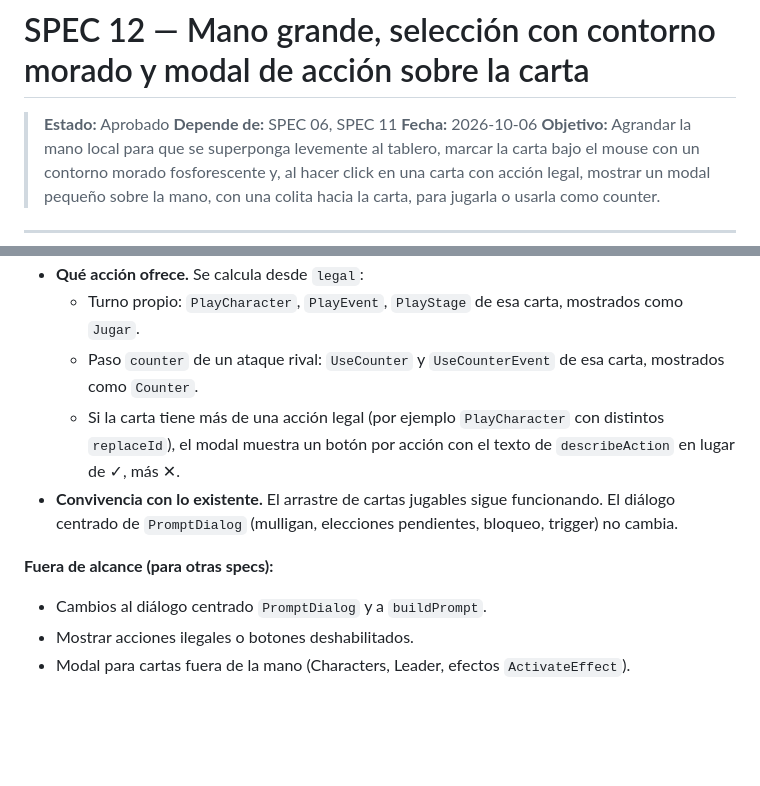
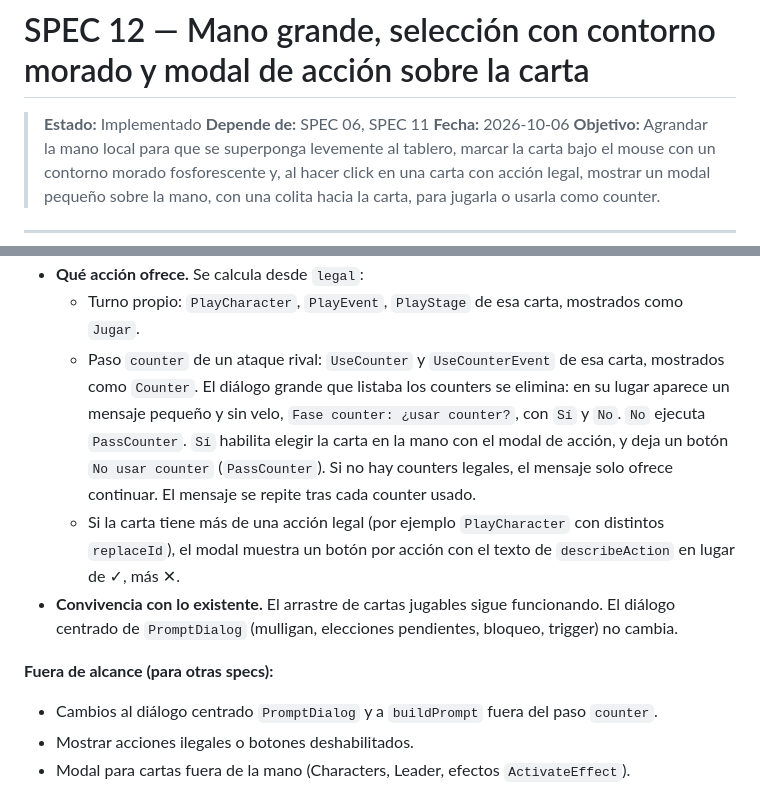
Before and after one commit to nicowxdvd/op-tcg, a Markdown page: specs/12-mano-seleccion-modal.md, 2 parts joined by grey strips. Rendered like a GitHub page; blank space fills up the shorter version.

Commit message:
Marca la spec 12 como implementada

```diff
--- a/specs/12-mano-seleccion-modal.md
+++ b/specs/12-mano-seleccion-modal.md
@@ -1,6 +1,6 @@
 # SPEC 12 — Mano grande, selección con contorno morado y modal de acción sobre la carta
 
-> **Estado:** Aprobado
+> **Estado:** Implementado
 > **Depende de:** SPEC 06, SPEC 11
 > **Fecha:** 2026-10-06
 > **Objetivo:** Agrandar la mano local para que se superponga levemente al tablero, marcar la carta bajo el mouse con un contorno morado fosforescente y, al hacer click en una carta con acción legal, mostrar un modal pequeño sobre la mano, con una colita hacia la carta, para jugarla o usarla como counter.
@@ -38,13 +38,13 @@ La referencia visual es `~/Desktop/op.png`. De ahí salen la posición de la man
   - Se cierra con ✕, `Esc`, click fuera del modal o al ejecutar la acción. Al cerrarse se quita la selección.
 - **Qué acción ofrece.** Se calcula desde `legal`:
   - Turno propio: `PlayCharacter`, `PlayEvent`, `PlayStage` de esa carta, mostrados como `Jugar`.
-  - Paso `counter` de un ataque rival: `UseCounter` y `UseCounterEvent` de esa carta, mostrados como `Counter`.
+  - Paso `counter` de un ataque rival: `UseCounter` y `UseCounterEvent` de esa carta, mostrados como `Counter`. El diálogo grande que listaba los counters se elimina: en su lugar aparece un mensaje pequeño y sin velo, `Fase counter: ¿usar counter?`, con `Sí` y `No`. `No` ejecuta `PassCounter`. `Sí` habilita elegir la carta en la mano con el modal de acción, y deja un botón `No usar counter` (`PassCounter`). Si no hay counters legales, el mensaje solo ofrece continuar. El mensaje se repite tras cada counter usado.
   - Si la carta tiene más de una acción legal (por ejemplo `PlayCharacter` con distintos `replaceId`), el modal muestra un botón por acción con el texto de `describeAction` en lugar de ✓, más ✕.
 - **Convivencia con lo existente.** El arrastre de cartas jugables sigue funcionando. El diálogo centrado de `PromptDialog` (mulligan, elecciones pendientes, bloqueo, trigger) no cambia.
 
 **Fuera de alcance (para otras specs):**
 
-- Cambios al diálogo centrado `PromptDialog` y a `buildPrompt`.
+- Cambios al diálogo centrado `PromptDialog` y a `buildPrompt` fuera del paso `counter`.
 - Mostrar acciones ilegales o botones deshabilitados.
 - Modal para cartas fuera de la mano (Characters, Leader, efectos `ActivateEffect`).
 - Cambios al motor, a las acciones o a la IA.
```
Also changed, not shown: other parts of specs/12-mano-seleccion-modal.md (+15 -15 lines).
